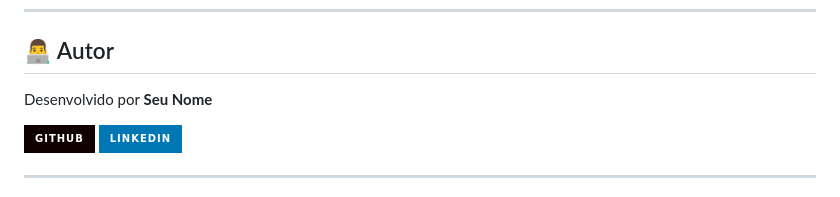
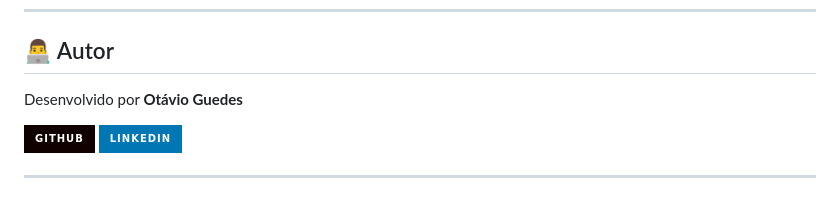
Before and after one commit to Otavio2704/Infraestrutura-como-Codigo---Script-de-Provisionamento-de-um-Servidor-Web-Apache-, a Markdown page: README.md, the part around the change. Rendered like a GitHub page; badges without logos.

Commit message:
Atualizar o README.md

```diff
--- a/README.md
+++ b/README.md
@@ -496,7 +496,7 @@ mais detalhes.
 
 ## 👨‍💻 Autor
 
-Desenvolvido por **Seu Nome**
+Desenvolvido por **Otávio Guedes**
 
 <p align="left">
   <a href="https://github.com/Otavio2704">
```
